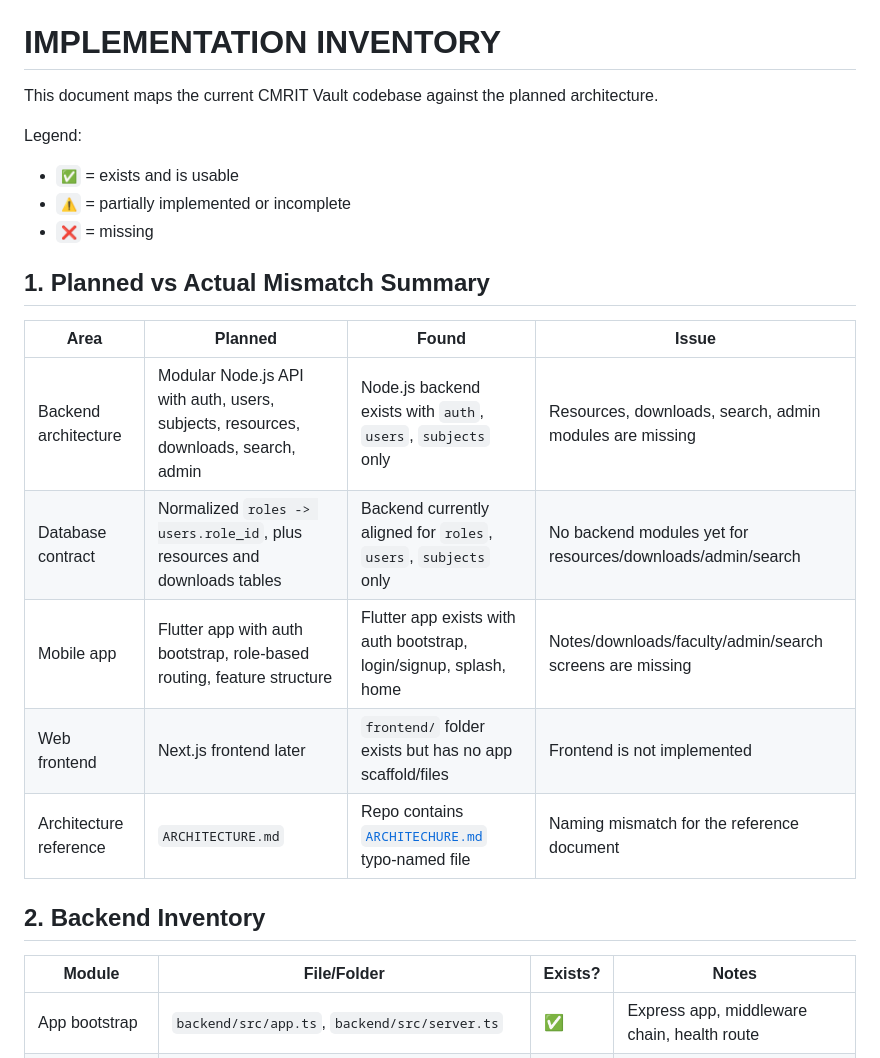
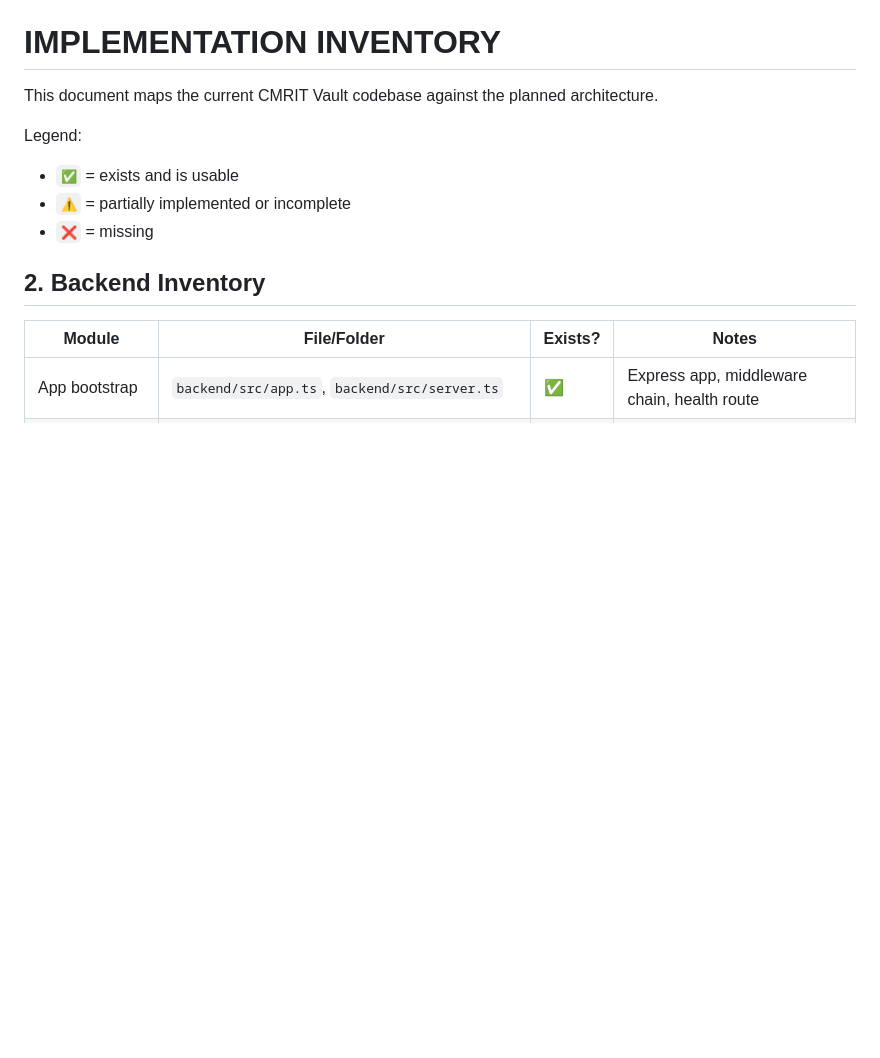
Before and after one commit to Sivaani-Janaswamy/CMRIT-VAULT-APP, a Markdown page: IMPLEMENTATION.md, the part around the change. Rendered like a GitHub page; blank space fills up the shorter version.

Commit message:
Fix: IMPLEMENTATION.md

```diff
--- a/IMPLEMENTATION.md
+++ b/IMPLEMENTATION.md
@@ -6,16 +6,6 @@ Legend:
 - `✅` = exists and is usable
 - `⚠️` = partially implemented or incomplete
 - `❌` = missing
-
-## 1. Planned vs Actual Mismatch Summary
-
-| Area | Planned | Found | Issue |
-|---|---|---|---|
-| Backend architecture | Modular Node.js API with auth, users, subjects, resources, downloads, search, admin | Node.js backend exists with `auth`, `users`, `subjects` only | Resources, downloads, search, admin modules are missing |
-| Database contract | Normalized `roles -> users.role_id`, plus resources and downloads tables | Backend currently aligned for `roles`, `users`, `subjects` only | No backend modules yet for resources/downloads/admin/search |
-| Mobile app | Flutter app with auth bootstrap, role-based routing, feature structure | Flutter app exists with auth bootstrap, login/signup, splash, home | Notes/downloads/faculty/admin/search screens are missing |
-| Web frontend | Next.js frontend later | `frontend/` folder exists but has no app scaffold/files | Frontend is not implemented |
-| Architecture reference | `ARCHITECTURE.md` | Repo contains [`ARCHITECHURE.md`](./ARCHITECHURE.md) typo-named file | Naming mismatch for the reference document |
 
 ## 2. Backend Inventory
 
```
